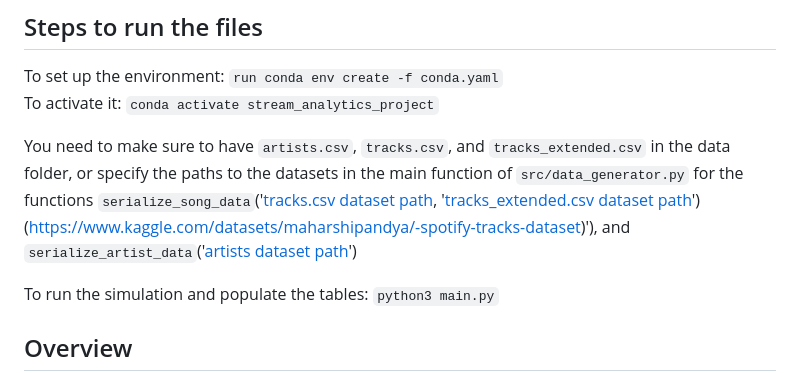
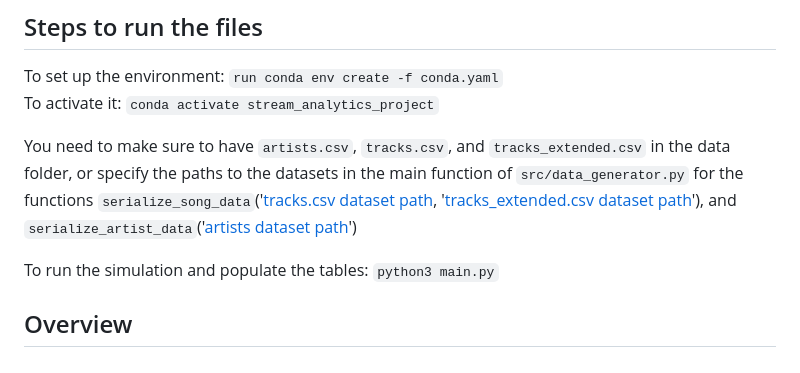
Before and after one commit to yassinex02/StreamAnalytics_GP, a Markdown page: README.md, the part around the change. GitHub-like rendering.

```diff
--- a/README.md
+++ b/README.md
@@ -3,7 +3,7 @@
 To set up the environment: `run conda env create -f conda.yaml`
 To activate it: `conda activate stream_analytics_project`
 
-You need to make sure to have `artists.csv`, `tracks.csv`, and `tracks_extended.csv` in the data folder, or specify the paths to the datasets in the main function of `src/data_generator.py` for the functions `serialize_song_data`('[tracks.csv dataset path](https://www.kaggle.com/datasets/yamaerenay/spotify-dataset-19212020-600k-tracks?select=tracks.csv), '[tracks_extended.csv dataset path](https://www.kaggle.com/datasets/maharshipandya/-spotify-tracks-dataset)')(https://www.kaggle.com/datasets/maharshipandya/-spotify-tracks-dataset)'), and `serialize_artist_data`('[artists dataset path](https://www.kaggle.com/datasets/yamaerenay/spotify-dataset-19212020-600k-tracks?select=tracks.csv)')
+You need to make sure to have `artists.csv`, `tracks.csv`, and `tracks_extended.csv` in the data folder, or specify the paths to the datasets in the main function of `src/data_generator.py` for the functions `serialize_song_data`('[tracks.csv dataset path](https://www.kaggle.com/datasets/yamaerenay/spotify-dataset-19212020-600k-tracks?select=tracks.csv), '[tracks_extended.csv dataset path](https://www.kaggle.com/datasets/maharshipandya/-spotify-tracks-dataset)'), and `serialize_artist_data`('[artists dataset path](https://www.kaggle.com/datasets/yamaerenay/spotify-dataset-19212020-600k-tracks?select=tracks.csv)')
 
 To run the simulation and populate the tables: `python3 main.py`
 
```
